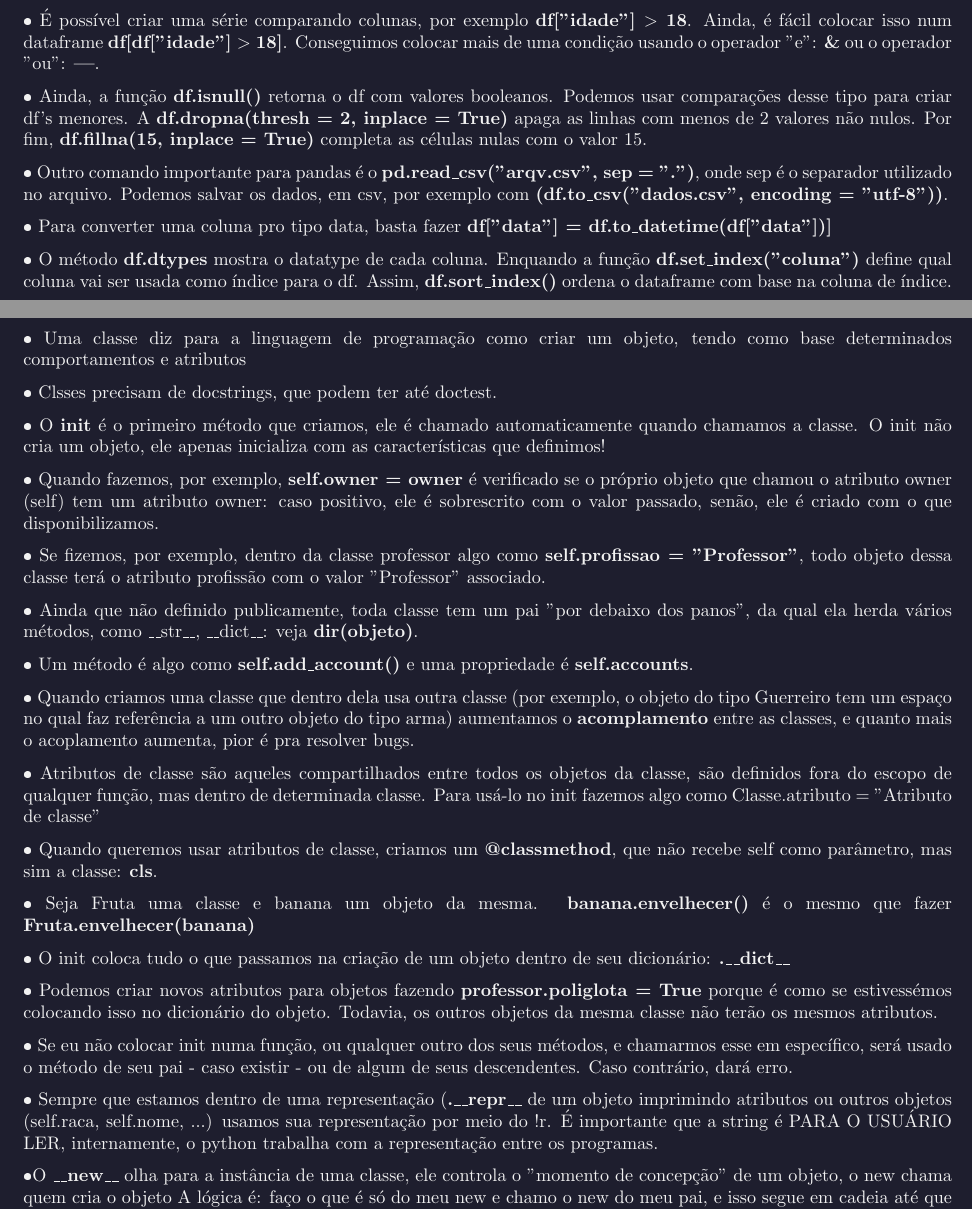
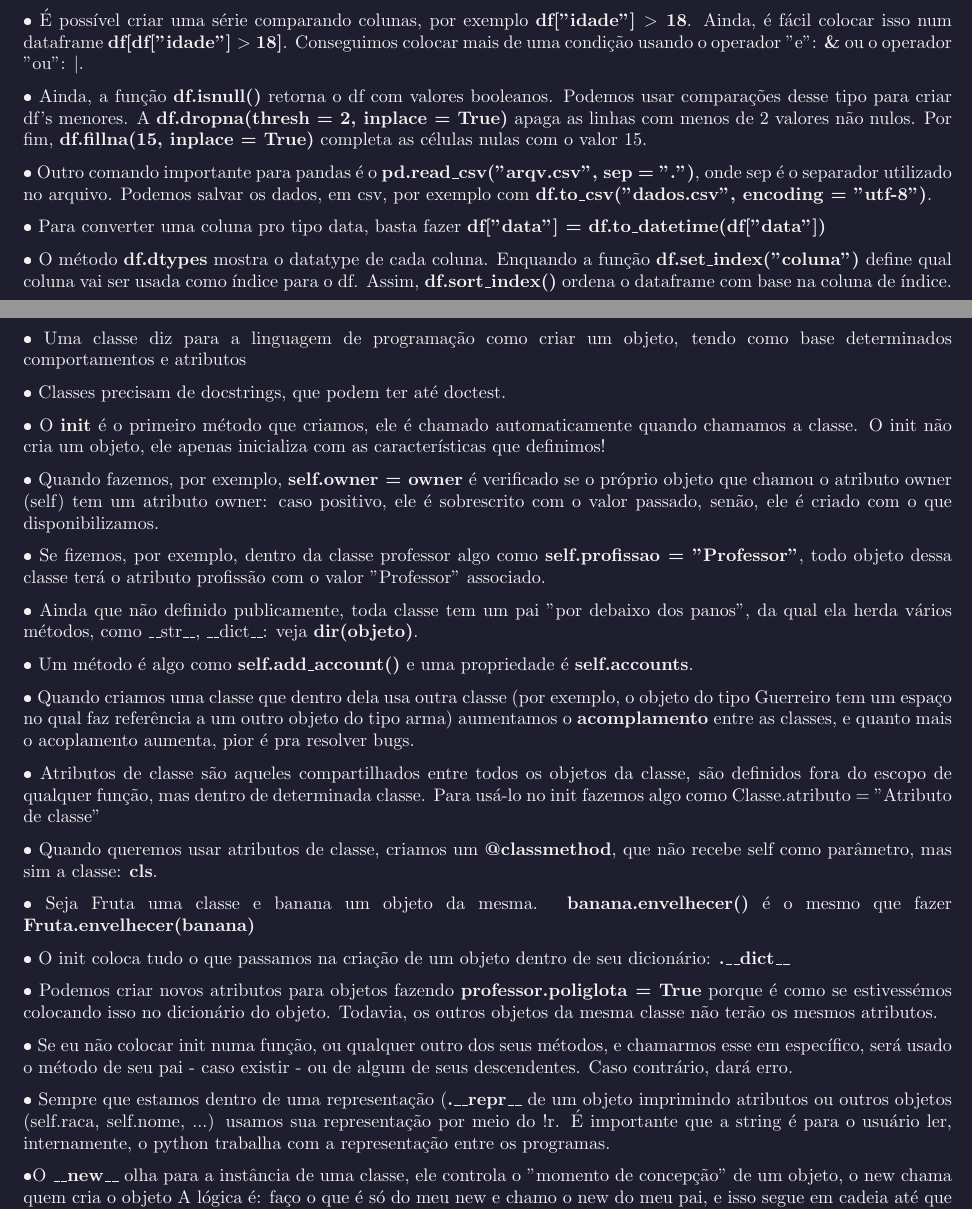
Before and after one commit to anabotr/Aulas-LP-25.2, a LaTeX document (RevisaoA2/resumo.tex): two parts of pages 3 and 4 of 7, joined at a grey line, cut so that both start at the same text. The pictures show the PDF file RevisaoA2/resumo.pdf that the author committed with the source.

Commit message:
Últimos detalhes

```diff
--- a/RevisaoA2/resumo.tex
+++ b/RevisaoA2/resumo.tex
@@ -96,7 +96,7 @@ coluna a coluna\footnote{axis = 0 faz o contrário, remove linhas.}. O padrão d
 
 • É possível criar uma série comparando colunas, por exemplo \textbf{df["idade"] $>$ 18}. Ainda, é
 fácil colocar isso num dataframe \textbf{df[df["idade"] $>$ 18]}. Conseguimos colocar mais de uma
-condição usando o operador "e": \textbf{\&} ou o operador "ou": \textbf{|}.
+condição usando o operador "e": \textbf{\&} ou o operador "ou": \textbf{$|$}.
 
 • Ainda, a função \textbf{df.isnull()} retorna o df com valores booleanos. Podemos usar comparações
 desse tipo para criar df's menores. A \textbf{df.dropna(thresh = 2, inplace = True)} apaga as linhas
@@ -105,10 +105,10 @@ células nulas com o valor 15.
 
 • Outro comando importante para pandas é o \textbf{pd.read\_csv("arqv.csv", sep = ".")}, onde sep é
 o separador utilizado no arquivo. Podemos salvar os dados, em csv, por exemplo com
-\textbf{(df.to\_csv("dados.csv", encoding = "utf-8"))}.
+\textbf{df.to\_csv("dados.csv", encoding = "utf-8")}.
 
 • Para converter uma coluna pro tipo data, basta fazer
-\textbf{df["data"] = df.to\_datetime(df["data"])]}
+\textbf{df["data"] = df.to\_datetime(df["data"])}
 
 • O método \textbf{df.dtypes} mostra o datatype de cada coluna. Enquando a função
 \textbf{df.set\_index("coluna")} define qual coluna vai ser usada como índice para o df. Assim,
@@ -157,7 +157,7 @@ de list aleatórios, de forma que cada um tem p chance de ser sorteado (p é uma
 • Uma classe diz para a linguagem de programação como criar um objeto, tendo como base determinados
 comportamentos e atributos
 
-• Clsses precisam de docstrings, que podem ter até doctest.
+• Classes precisam de docstrings, que podem ter até doctest.
 
 • O \textbf{init} é o primeiro método que criamos, ele é chamado automaticamente quando chamamos a
 classe. O init não cria um objeto, ele apenas inicializa com as características que definimos!
@@ -204,7 +204,7 @@ contrário, dará erro.
 
 • Sempre que estamos dentro de uma representação (\textbf{.\_\_repr\_\_} de um objeto imprimindo
 atributos ou outros objetos (self.raca, self.nome, ...) usamos sua representação por meio do !r. É
-importante que a string é PARA O USUÁRIO LER, internamente, o python trabalha com a representação
+importante que a string é para o usuário ler, internamente, o python trabalha com a representação
 entre os programas.
 
 •O \textbf{\_\_new\_\_} olha para a instância de uma classe, ele controla o "momento de concepção"
```
Also changed, not shown: RevisaoA2/resumo.pdf, 3 other files.
